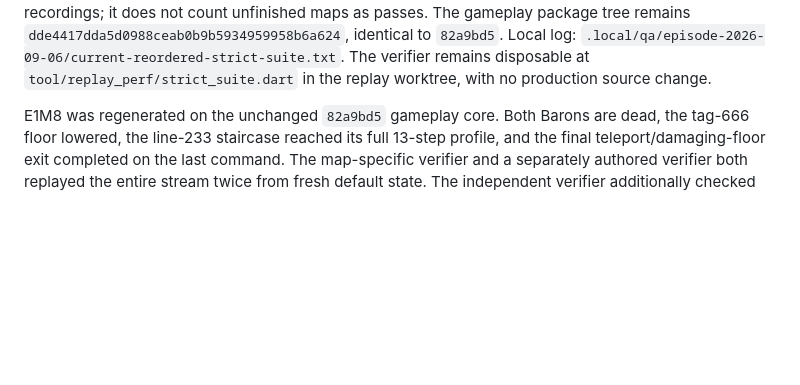
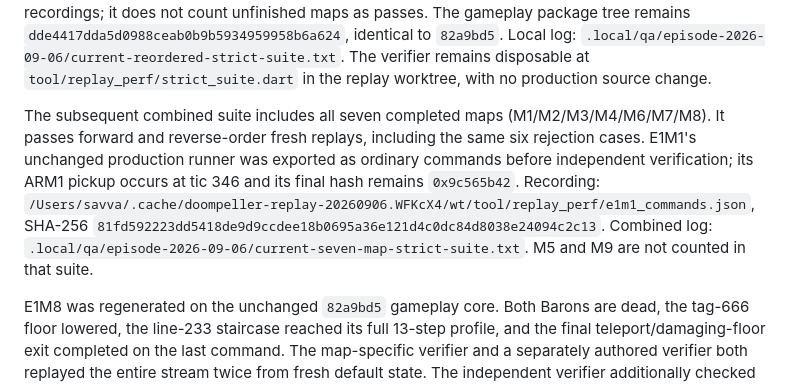
Before and after one commit to castletaste/doompeller, a Markdown page: docs/VERIFICATION.md, the part around the change. Drawn GitHub-style; blank space fills up the shorter version.

Commit message:
Record combined seven-map replay verification

```diff
--- a/docs/VERIFICATION.md
+++ b/docs/VERIFICATION.md
@@ -61,6 +61,16 @@ count unfinished maps as passes. The gameplay package tree remains
 Local log: `.local/qa/episode-2026-09-06/current-reordered-strict-suite.txt`.
 The verifier remains disposable at `tool/replay_perf/strict_suite.dart` in
 the replay worktree, with no production source change.
+
+The subsequent combined suite includes all seven completed maps
+(M1/M2/M3/M4/M6/M7/M8). It passes forward and reverse-order fresh replays,
+including the same six rejection cases. E1M1's unchanged production runner
+was exported as ordinary commands before independent verification; its ARM1
+pickup occurs at tic 346 and its final hash remains `0x9c565b42`.
+Recording: `/Users/savva/.cache/doompeller-replay-20260906.WFKcX4/wt/tool/replay_perf/e1m1_commands.json`,
+SHA-256 `81fd592223dd5418de9d9ccdee18b0695a36e121d4c0dc84d8038e24094c2c13`.
+Combined log: `.local/qa/episode-2026-09-06/current-seven-map-strict-suite.txt`.
+M5 and M9 are not counted in that suite.
 
 E1M8 was regenerated on the unchanged `82a9bd5` gameplay core. Both Barons
 are dead, the tag-666 floor lowered, the line-233 staircase reached its full
```
